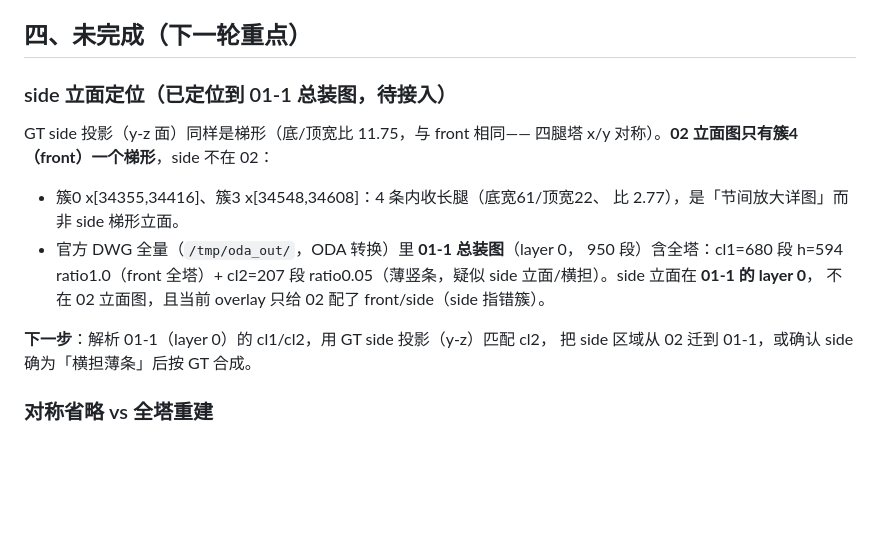
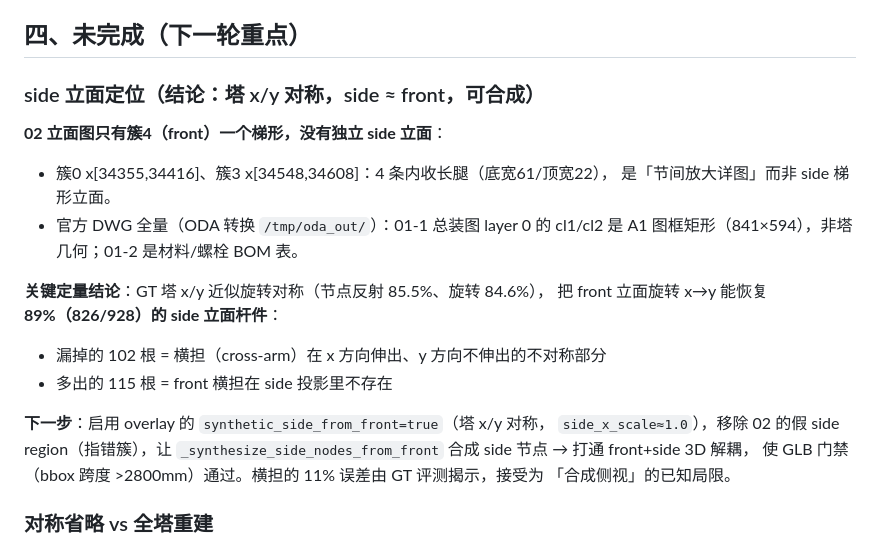
Before and after one commit to ZSN12/zotero, a Markdown page: docs/P0_P1_PROGRESS.md, the part around the change. Drawn GitHub-style; blank space fills up the shorter version.

Commit message:
docs: side 立面结论——塔 x/y 对称，front 旋转可恢复 89% side，走 synthetic_side_from_front

```diff
--- a/docs/P0_P1_PROGRESS.md
+++ b/docs/P0_P1_PROGRESS.md
@@ -95,20 +95,24 @@ Recall 低是**结构性的**：图纸只画了塔的**右半**（关于 x=34735
 
 ## 四、未完成（下一轮重点）
 
-### side 立面定位（已定位到 01-1 总装图，待接入）
+### side 立面定位（结论：塔 x/y 对称，side ≈ front，可合成）
 
-GT side 投影（y-z 面）同样是梯形（底/顶宽比 11.75，与 front 相同——
-四腿塔 x/y 对称）。**02 立面图只有簇4（front）一个梯形**，side 不在 02：
+**02 立面图只有簇4（front）一个梯形，没有独立 side 立面**：
+- 簇0 x[34355,34416]、簇3 x[34548,34608]：4 条内收长腿（底宽61/顶宽22），
+  是「节间放大详图」而非 side 梯形立面。
+- 官方 DWG 全量（ODA 转换 `/tmp/oda_out/`）：01-1 总装图 layer 0 的
+  cl1/cl2 是 A1 图框矩形（841×594），非塔几何；01-2 是材料/螺栓 BOM 表。
 
-- 簇0 x[34355,34416]、簇3 x[34548,34608]：4 条内收长腿（底宽61/顶宽22、
-  比 2.77），是「节间放大详图」而非 side 梯形立面。
-- 官方 DWG 全量（`/tmp/oda_out/`，ODA 转换）里 **01-1 总装图**（layer 0，
-  950 段）含全塔：cl1=680 段 h=594 ratio1.0（front 全塔）+ cl2=207 段
-  ratio0.05（薄竖条，疑似 side 立面/横担）。side 立面在 **01-1 的 layer 0**，
-  不在 02 立面图，且当前 overlay 只给 02 配了 front/side（side 指错簇）。
+**关键定量结论**：GT 塔 x/y 近似旋转对称（节点反射 85.5%、旋转 84.6%），
+把 front 立面旋转 x→y 能恢复 **89%（826/928）的 side 立面杆件**：
+- 漏掉的 102 根 = 横担（cross-arm）在 x 方向伸出、y 方向不伸出的不对称部分
+- 多出的 115 根 = front 横担在 side 投影里不存在
 
-**下一步**：解析 01-1（layer 0）的 cl1/cl2，用 GT side 投影（y-z）匹配 cl2，
-把 side 区域从 02 迁到 01-1，或确认 side 确为「横担薄条」后按 GT 合成。
+**下一步**：启用 overlay 的 `synthetic_side_from_front=true`（塔 x/y 对称，
+`side_x_scale≈1.0`），移除 02 的假 side region（指错簇），让
+`_synthesize_side_nodes_from_front` 合成 side 节点 → 打通 front+side 3D 解耦，
+使 GLB 门禁（bbox 跨度 >2800mm）通过。横担的 11% 误差由 GT 评测揭示，接受为
+「合成侧视」的已知局限。
 
 ### 对称省略 vs 全塔重建
 
```
